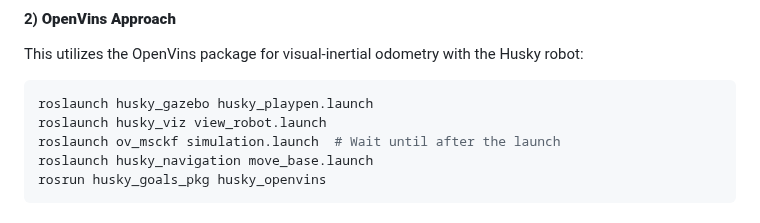
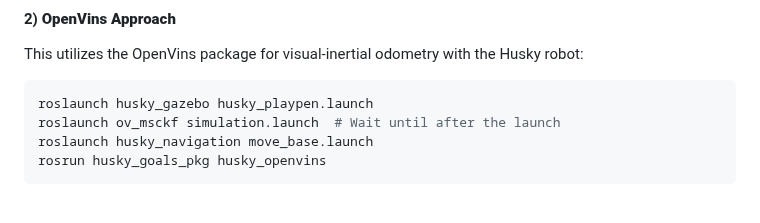
Before and after one commit to mr21b001/BA_BMR6_Arafa, a Markdown page: README.md, the part around the change. Drawn GitHub-style.

````diff
--- a/README.md
+++ b/README.md
@@ -76,7 +76,6 @@ This utilizes the OpenVins package for visual-inertial odometry with the Husky r
 
 ```bash
 roslaunch husky_gazebo husky_playpen.launch
-roslaunch husky_viz view_robot.launch
 roslaunch ov_msckf simulation.launch  # Wait until after the launch
 roslaunch husky_navigation move_base.launch
 rosrun husky_goals_pkg husky_openvins
````
